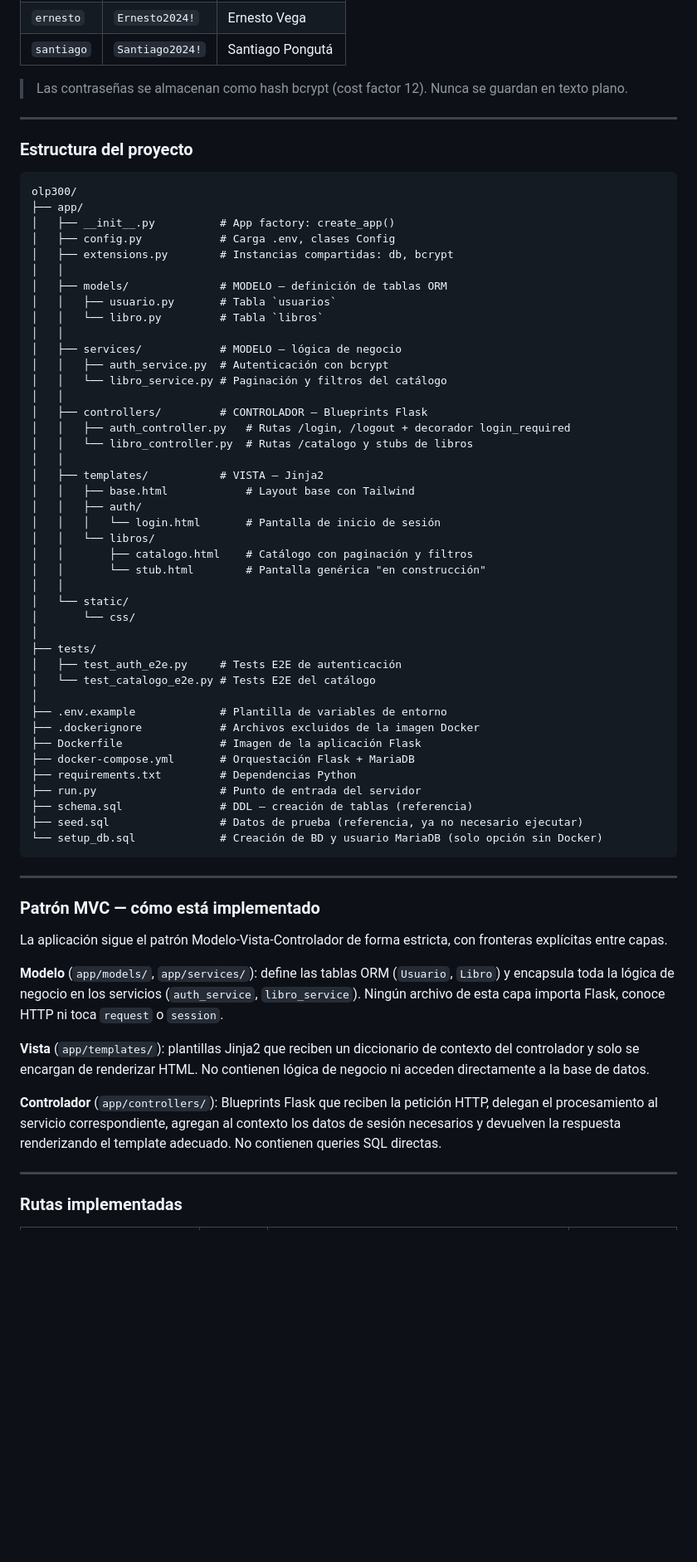
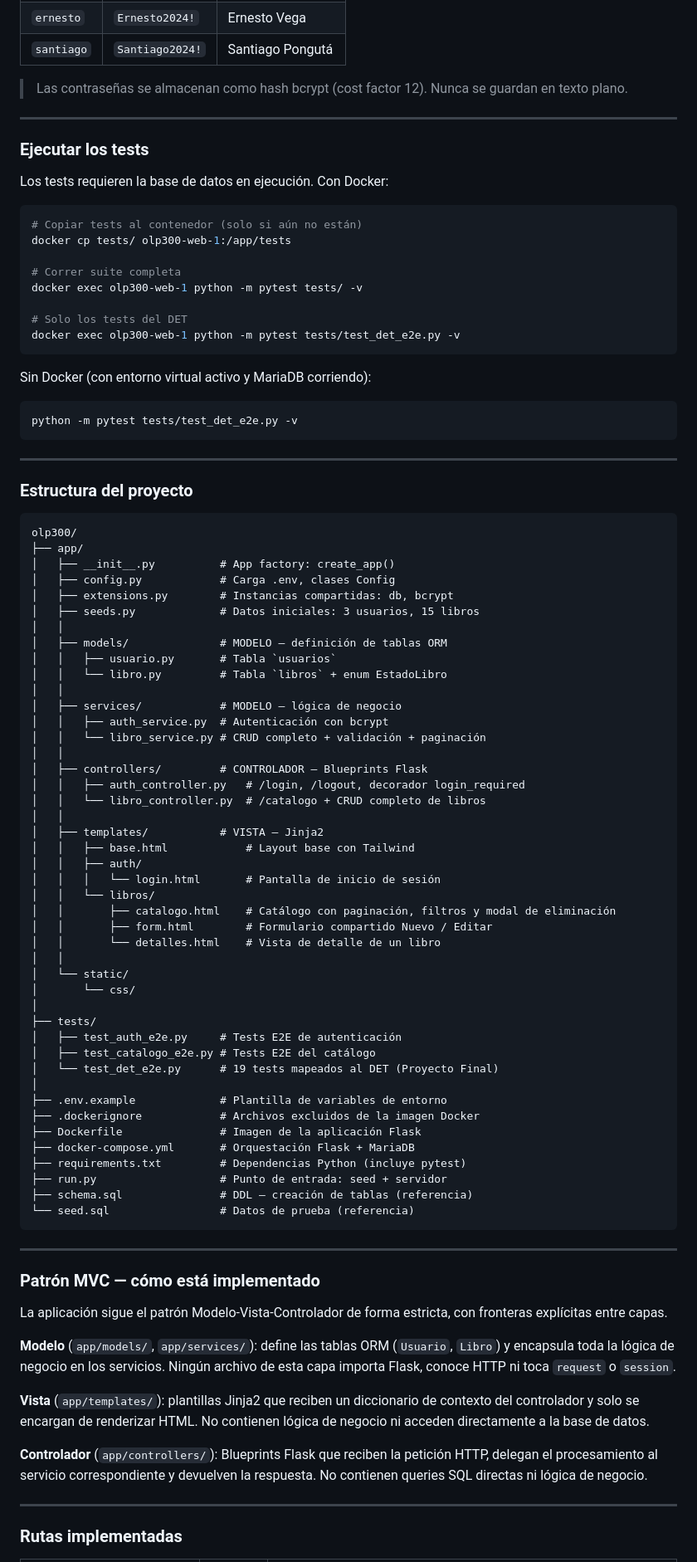
Before and after one commit to marcelovillanuevam-code/ArchSoft, a Markdown page: README.md, the part around one of its changes. Shown at 83% size. GitHub-like rendering; blank space fills up the shorter version.

Commit message:
upadte readme

````diff
--- a/README.md
+++ b/README.md
@@ -150,6 +151,29 @@
 
 ---
 
+### Ejecutar los tests
+
+Los tests requieren la base de datos en ejecución. Con Docker:
+
+```bash
+# Copiar tests al contenedor (solo si aún no están)
+docker cp tests/ olp300-web-1:/app/tests
+
+# Correr suite completa
+docker exec olp300-web-1 python -m pytest tests/ -v
+
+# Solo los tests del DET
+docker exec olp300-web-1 python -m pytest tests/test_det_e2e.py -v
+```
+
+Sin Docker (con entorno virtual activo y MariaDB corriendo):
+
+```bash
+python -m pytest tests/test_det_e2e.py -v
+```
+
+---
+
 ### Estructura del proyecto
 
 ```
@@ -158,43 +182,45 @@ olp300/
 │   ├── __init__.py          # App factory: create_app()
 │   ├── config.py            # Carga .env, clases Config
 │   ├── extensions.py        # Instancias compartidas: db, bcrypt
+│   ├── seeds.py             # Datos iniciales: 3 usuarios, 15 libros
 │   │
 │   ├── models/              # MODELO — definición de tablas ORM
 │   │   ├── usuario.py       # Tabla `usuarios`
-│   │   └── libro.py         # Tabla `libros`
+│   │   └── libro.py         # Tabla `libros` + enum EstadoLibro
 │   │
 │   ├── services/            # MODELO — lógica de negocio
 │   │   ├── auth_service.py  # Autenticación con bcrypt
-│   │   └── libro_service.py # Paginación y filtros del catálogo
+│   │   └── libro_service.py # CRUD completo + validación + paginación
 │   │
 │   ├── controllers/         # CONTROLADOR — Blueprints Flask
-│   │   ├── auth_controller.py   # Rutas /login, /logout + decorador login_required
-│   │   └── libro_controller.py  # Rutas /catalogo y stubs de libros
+│   │   ├── auth_controller.py   # /login, /logout, decorador login_required
+│   │   └── libro_controller.py  # /catalogo + CRUD completo de libros
 │   │
 │   ├── templates/           # VISTA — Jinja2
 │   │   ├── base.html            # Layout base con Tailwind
 │   │   ├── auth/
 │   │   │   └── login.html       # Pantalla de inicio de sesión
 │   │   └── libros/
-│   │       ├── catalogo.html    # Catálogo con paginación y filtros
-│   │       └── stub.html        # Pantalla genérica "en construcción"
+│   │       ├── catalogo.html    # Catálogo con paginación, filtros y modal de eliminación
+│   │       ├── form.html        # Formulario compartido Nuevo / Editar
+│   │       └── detalles.html    # Vista de detalle de un libro
 │   │
 │   └── static/
 │       └── css/
 │
 ├── tests/
 │   ├── test_auth_e2e.py     # Tests E2E de autenticación
-│   └── test_catalogo_e2e.py # Tests E2E del catálogo
+│   ├── test_catalogo_e2e.py # Tests E2E del catálogo
+│   └── test_det_e2e.py      # 19 tests mapeados al DET (Proyecto Final)
 │
 ├── .env.example             # Plantilla de variables de entorno
 ├── .dockerignore            # Archivos excluidos de la imagen Docker
 ├── Dockerfile               # Imagen de la aplicación Flask
 ├── docker-compose.yml       # Orquestación Flask + MariaDB
-├── requirements.txt         # Dependencias Python
-├── run.py                   # Punto de entrada del servidor
+├── requirements.txt         # Dependencias Python (incluye pytest)
+├── run.py                   # Punto de entrada: seed + servidor
 ├── schema.sql               # DDL — creación de tablas (referencia)
-├── seed.sql                 # Datos de prueba (referencia, ya no necesario ejecutar)
-└── setup_db.sql             # Creación de BD y usuario MariaDB (solo opción sin Docker)
+└── seed.sql                 # Datos de prueba (referencia)
 ```
 
 ---
@@ -203,11 +229,11 @@ olp300/
 
 La aplicación sigue el patrón Modelo-Vista-Controlador de forma estricta, con fronteras explícitas entre capas.
 
-**Modelo** (`app/models/`, `app/services/`): define las tablas ORM (`Usuario`, `Libro`) y encapsula toda la lógica de negocio en los servicios (`auth_service`, `libro_service`). Ningún archivo de esta capa importa Flask, conoce HTTP ni toca `request` o `session`.
+**Modelo** (`app/models/`, `app/services/`): define las tablas ORM (`Usuario`, `Libro`) y encapsula toda la lógica de negocio en los servicios. Ningún archivo de esta capa importa Flask, conoce HTTP ni toca `request` o `session`.
 
 **Vista** (`app/templates/`): plantillas Jinja2 que reciben un diccionario de contexto del controlador y solo se encargan de renderizar HTML. No contienen lógica de negocio ni acceden directamente a la base de datos.
 
-**Controlador** (`app/controllers/`): Blueprints Flask que reciben la petición HTTP, delegan el procesamiento al servicio correspondiente, agregan al contexto los datos de sesión necesarios y devuelven la respuesta renderizando el template adecuado. No contienen queries SQL directas.
+**Controlador** (`app/controllers/`): Blueprints Flask que reciben la petición HTTP, delegan el procesamiento al servicio correspondiente y devuelven la respuesta. No contienen queries SQL directas ni lógica de negocio.
 
 ---
 
````
Also changed, not shown: other parts of README.md (+18 -15 lines).
